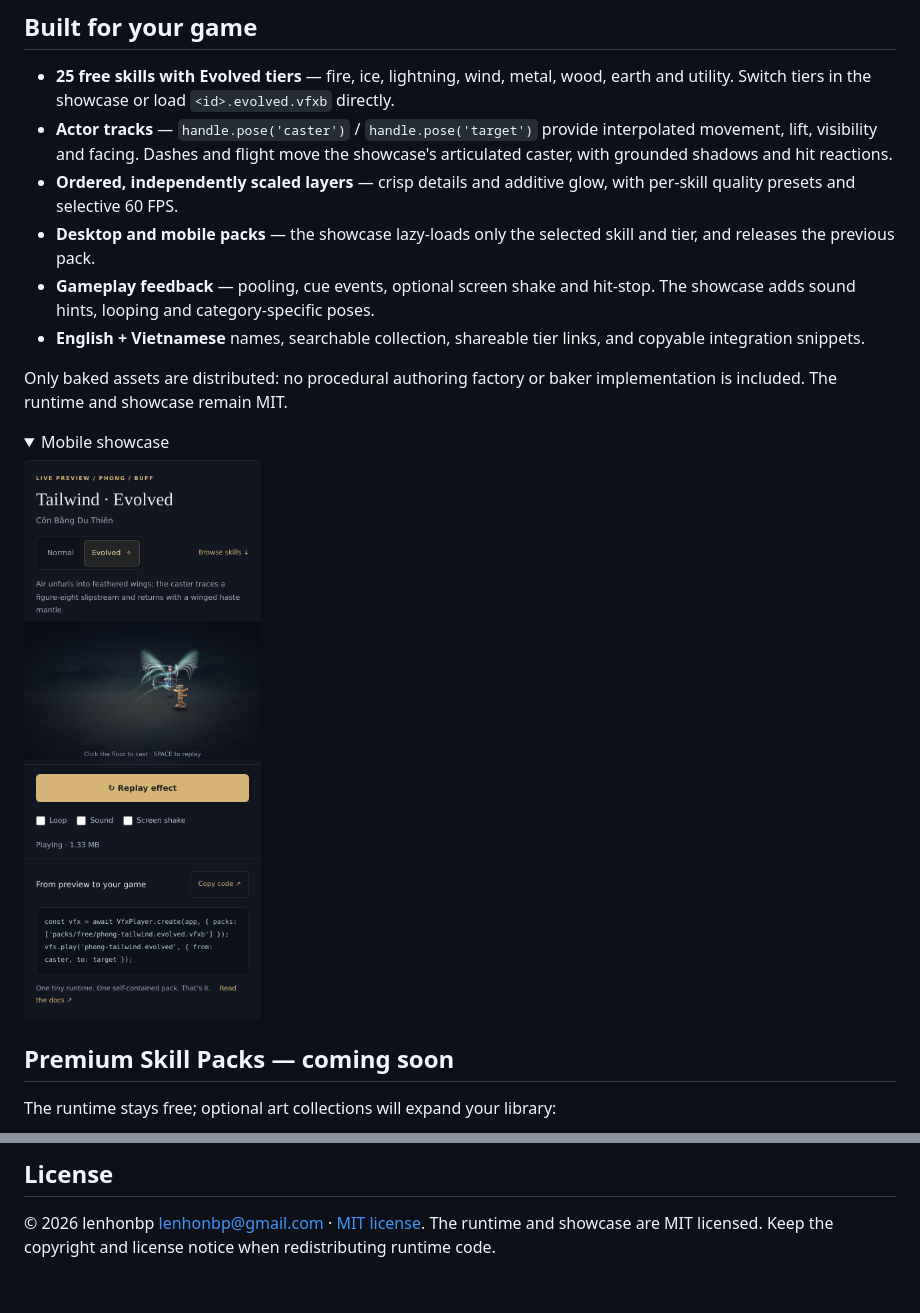
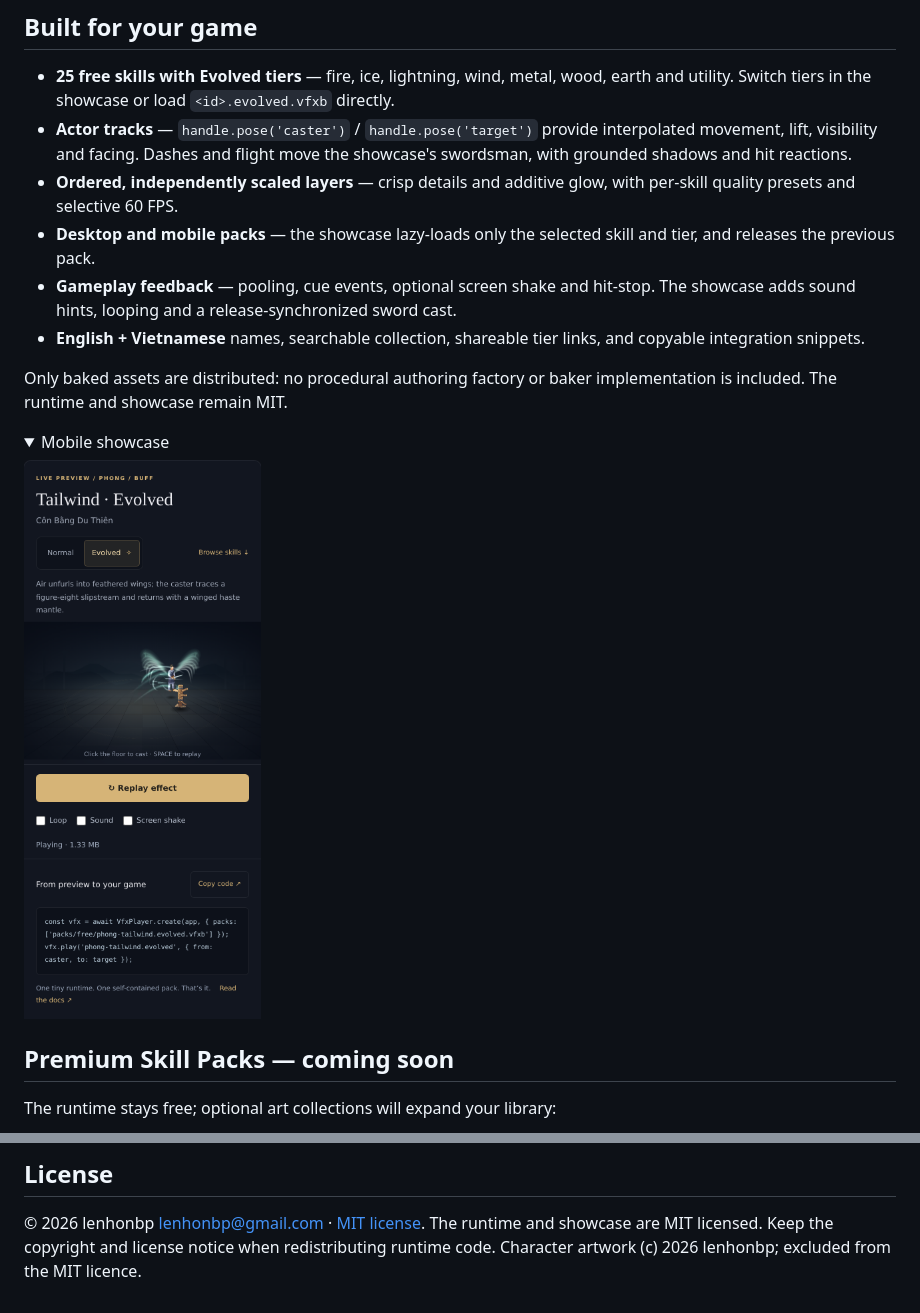
Before and after one commit to lenhonbp/pixijs-skill-vfx, a Markdown page: README.md, 2 parts joined by grey strips. GitHub-like rendering; pictures changed too: docs/images/showcase-mobile.png; folded sections open.

Commit message:
Make the swordsman sheet the showcase caster
Co-Authored-By: Devin AI <158243242+devin-ai-integration[bot]@users.noreply.github.com>

```diff
--- a/README.md
+++ b/README.md
@@ -30,13 +30,13 @@ until the npm release is available. Copy the packs you need from
   `<id>.evolved.vfxb` directly.
 - **Actor tracks** — `handle.pose('caster')` / `handle.pose('target')` provide
   interpolated movement, lift, visibility and facing. Dashes and flight move
-  the showcase's articulated caster, with grounded shadows and hit reactions.
+  the showcase's swordsman, with grounded shadows and hit reactions.
 - **Ordered, independently scaled layers** — crisp details and additive glow,
   with per-skill quality presets and selective 60 FPS.
 - **Desktop and mobile packs** — the showcase lazy-loads only the selected
   skill and tier, and releases the previous pack.
 - **Gameplay feedback** — pooling, cue events, optional screen shake and
-  hit-stop. The showcase adds sound hints, looping and category-specific poses.
+  hit-stop. The showcase adds sound hints, looping and a release-synchronized sword cast.
 - **English + Vietnamese** names, searchable collection, shareable tier links,
   and copyable integration snippets.
 
@@ -76,3 +76,4 @@ GitHub Pages deploys the Vite showcase.
 
 © 2026 lenhonbp <lenhonbp@gmail.com> · [MIT license](LICENSE).
 The runtime and showcase are MIT licensed. Keep the copyright and license notice when redistributing runtime code.
+Character artwork (c) 2026 lenhonbp; excluded from the MIT licence.
```
Also changed, not shown: other parts of README.md (+1 -1 lines), runtime/README.md (+5 -0 lines), docs/images/showcase-desktop.png, 5 other files.
